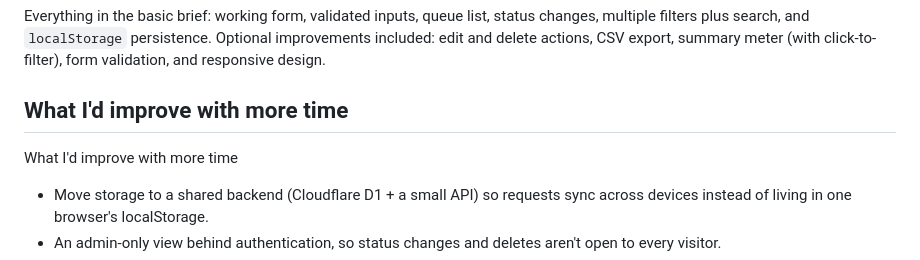
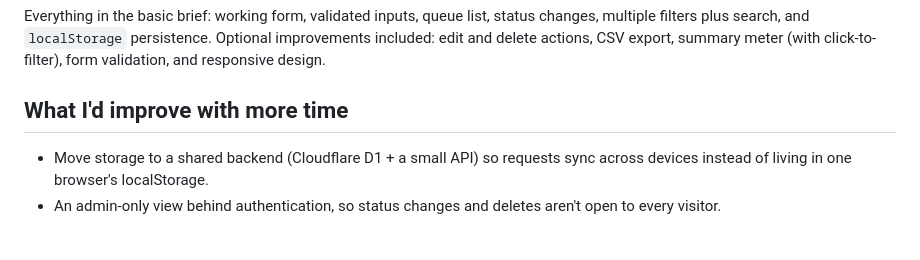
Before and after one commit to ianondieki/request-tracker, a Markdown page: README.md, the part around the change. Rendered like a GitHub page; blank space fills up the shorter version.

```diff
--- a/README.md
+++ b/README.md
@@ -76,8 +76,6 @@ Everything in the basic brief: working form, validated inputs, queue list, statu
 
 ## What I'd improve with more time
 
-What I'd improve with more time
-
 - Move storage to a shared backend (Cloudflare D1 + a small API) so requests sync across devices instead of living in one browser's localStorage.
 - An admin-only view behind authentication, so status changes and deletes aren't open to every visitor.
 - Automated tests for the filtering and validation logic, to lock that behaviour down before adding features.
```
